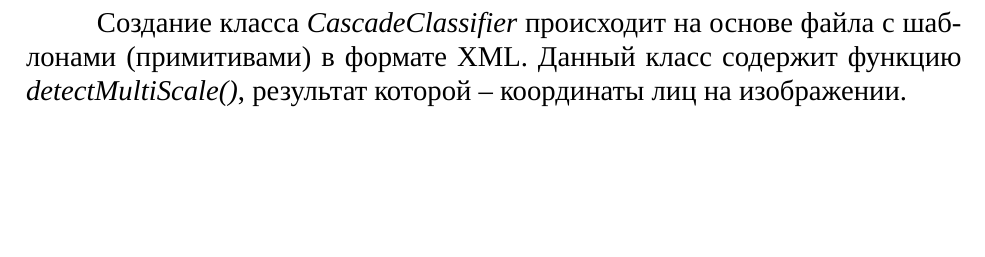
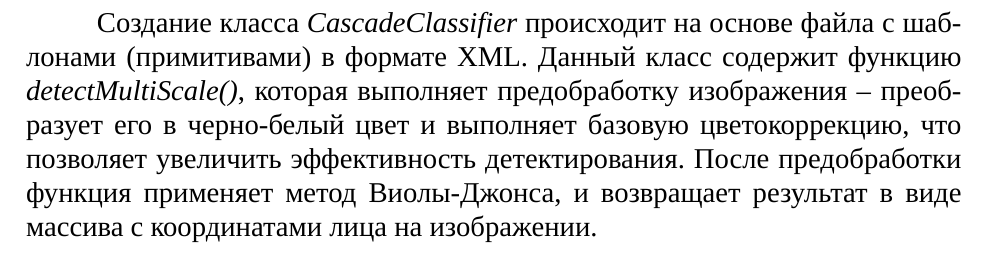
Before and after one commit to MaximumQuiet/master-thesis, a LaTeX document (main.tex, which reads inc/5-implementation/image-processing-module.tex): part of page 28 of 32, cut so that both start at the same text, the shorter picture padded with empty space. Compiled offline with XeLaTeX; a missing font is replaced by an installed copy or a similar font.

Commit message:
Update subsubsection 'Детектирование лиц со статического изображения'

```diff
--- a/inc/5-implementation/image-processing-module.tex
+++ b/inc/5-implementation/image-processing-module.tex
@@ -41,5 +41,8 @@ faces = face_cascade.detectMultiScale(#COLOR, 3, 5)
 
 Создание класса \textit{CascadeClassifier} происходит на основе файла с шаблонами
 (примитивами) в формате XML. Данный класс содержит функцию
-\textit{detectMultiScale()}, результат которой -- координаты лиц на
-изображении.
+\textit{detectMultiScale()}, которая выполняет предобработку изображения --
+преобразует его в черно-белый цвет и выполняет базовую цветокоррекцию, что
+позволяет увеличить эффективность детектирования. После предобработки функция
+применяет метод Виолы-Джонса, и возвращает результат в виде массива
+с координатами лица на изображении.
```
